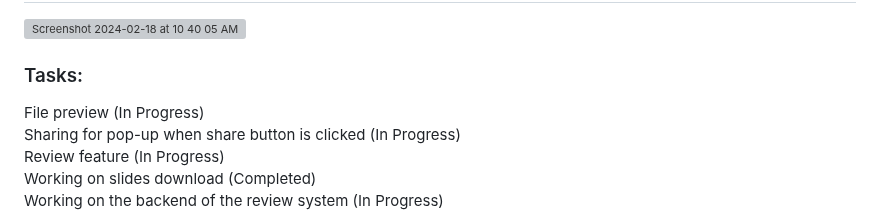
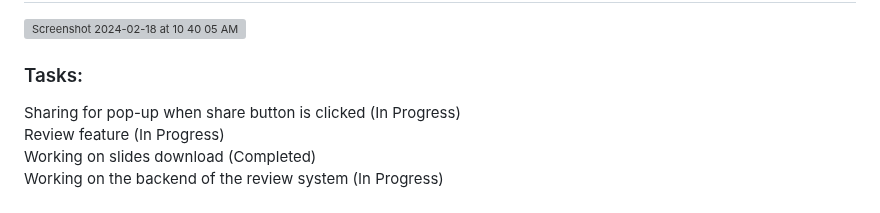
Before and after one commit to dhairyab0069/Coursify-AI, a Markdown page: docs/weekly logs/bolu_individual_log.md, the part around the change. Drawn GitHub-style; grey boxes are pictures that could not be loaded.

```diff
--- a/docs/weekly logs/bolu_individual_log.md
+++ b/docs/weekly logs/bolu_individual_log.md
@@ -237,7 +237,6 @@ Delete feature (Completed) <br>
 <img width="793" alt="Screenshot 2024-02-18 at 10 40 05 AM" src="https://github.com/COSC-499-W2023/year-long-project-team-16/assets/119131124/f0689135-b2fa-4eb0-ac48-e60ea5f9b838">
 
 ### Tasks:
-File preview (In Progress) <br>
 Sharing for pop-up when share button is clicked (In Progress) <br>
 Review feature (In Progress) <br>
 Working on slides download (Completed) <br>
```
